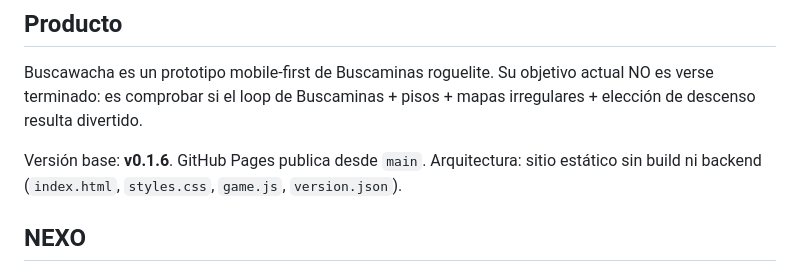
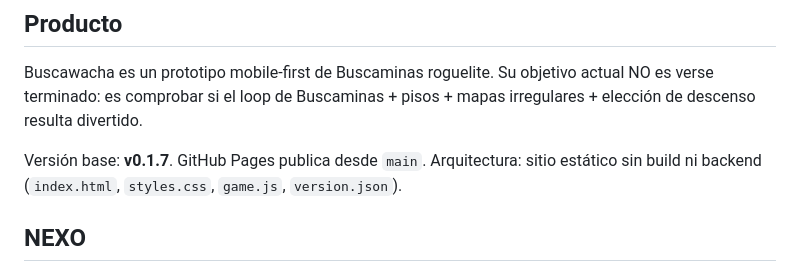
Before and after one commit to guerrasur/buscawacha, a Markdown page: AGENTS.md, the part around the change. GitHub-like rendering.

Commit message:
Sync documented version

```diff
--- a/AGENTS.md
+++ b/AGENTS.md
@@ -4,7 +4,7 @@
 
 Buscawacha es un prototipo mobile-first de Buscaminas roguelite. Su objetivo actual NO es verse terminado: es comprobar si el loop de Buscaminas + pisos + mapas irregulares + elección de descenso resulta divertido.
 
-Versión base: **v0.1.6**.
+Versión base: **v0.1.7**.
 GitHub Pages publica desde `main`.
 Arquitectura: sitio estático sin build ni backend (`index.html`, `styles.css`, `game.js`, `version.json`).
 
```
